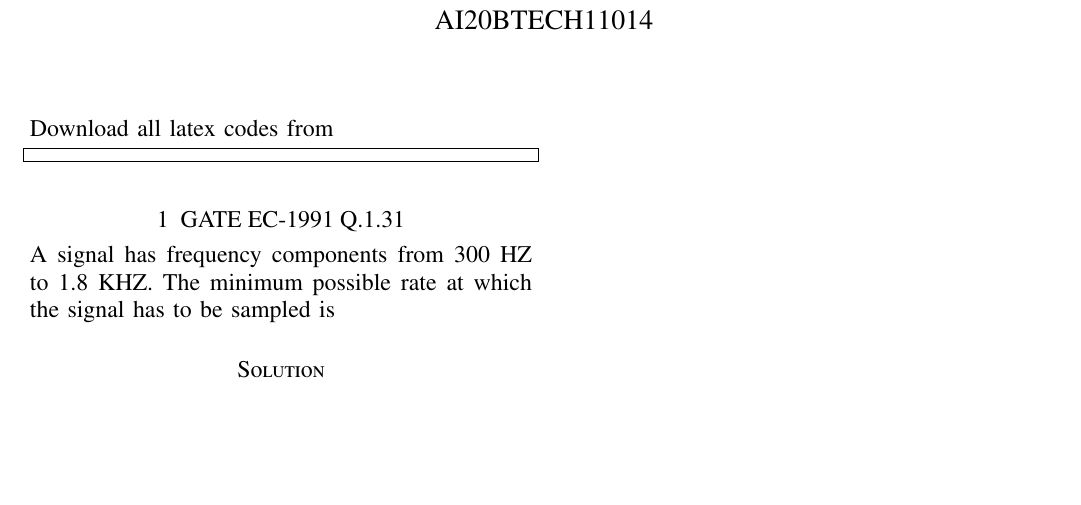
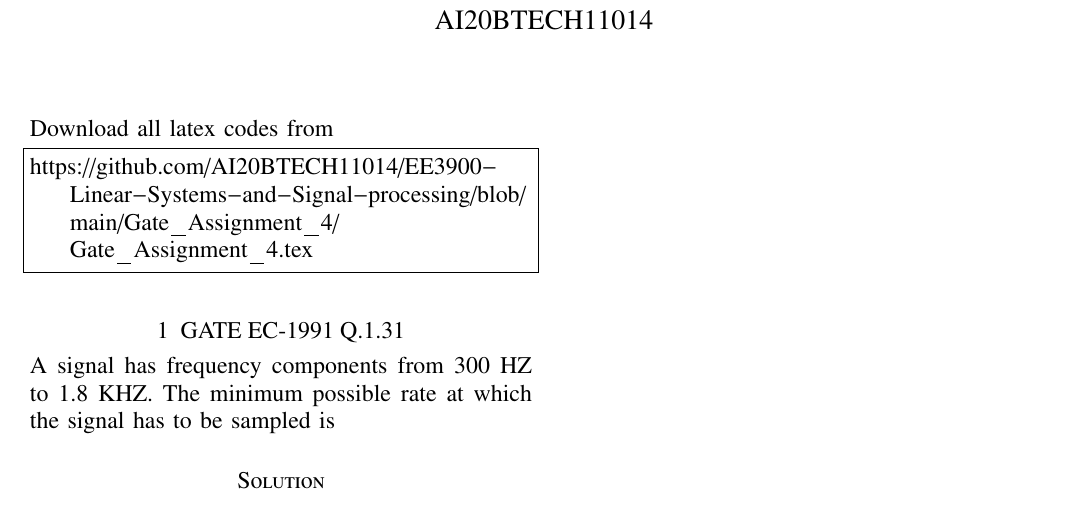
Before and after one commit to AI20BTECH11014/EE3900-Linear-Systems-and-Signal-processing, a LaTeX problem sheet (Gate_Assignment_4/Gate_Assignment_4.tex): part of the page, cut so that both start at the same text, the shorter picture padded with empty space. Compiled offline with pdfLaTeX.

Commit message:
Update Gate_Assignment_4.tex

```diff
--- a/Gate_Assignment_4/Gate_Assignment_4.tex
+++ b/Gate_Assignment_4/Gate_Assignment_4.tex
@@ -154,7 +154,7 @@ columns=fullflexible
 \renewcommand{\thetable}{\theenumi}
 Download all latex codes from
 \begin{lstlisting}
-
+https://github.com/AI20BTECH11014/EE3900-Linear-Systems-and-Signal-processing/blob/main/Gate_Assignment_4/Gate_Assignment_4.tex
 \end{lstlisting}
 \section{GATE EC-1991 Q.1.31}
 A signal has frequency components from 300 HZ to 1.8 KHZ. The minimum possible rate at which the signal has to be sampled is
```
